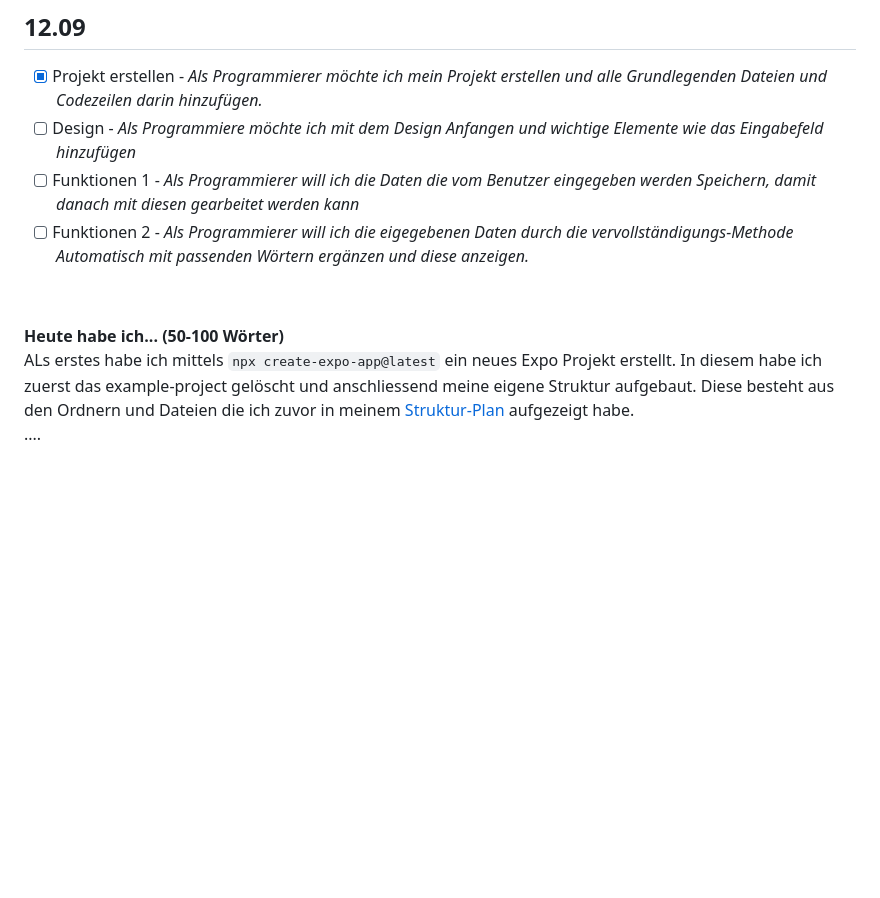
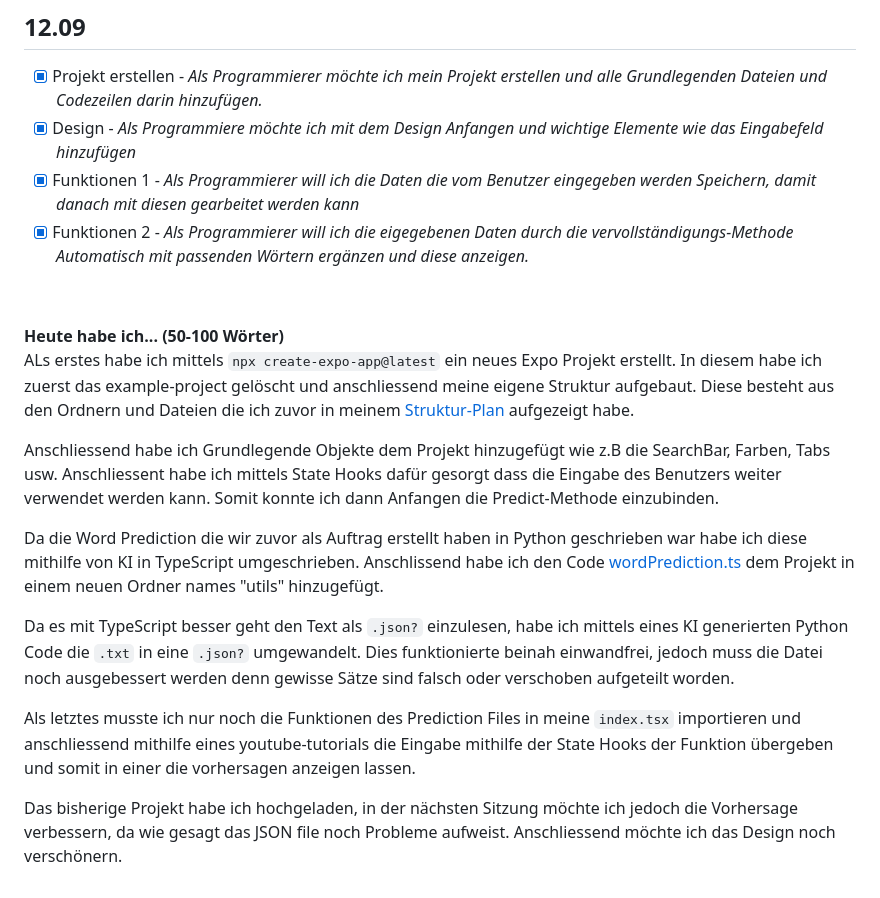
Before and after one commit to Fynn8962/Lern-Periode-11, a Markdown page: README.md, the part around the change. Rendered like a GitHub page; blank space fills up the shorter version.

```diff
--- a/README.md
+++ b/README.md
@@ -86,12 +86,21 @@ Für das Expo Testprojekt habe ich das offizielle [Expo-Tutorial](https://docs.e
 ## 12.09
 
 - [x] Projekt erstellen - *Als Programmierer möchte ich mein Projekt erstellen und alle Grundlegenden Dateien und Codezeilen darin hinzufügen.*
-- [ ] Design - *Als Programmiere möchte ich mit dem Design Anfangen und wichtige Elemente wie das Eingabefeld hinzufügen*
-- [ ] Funktionen 1 - *Als Programmierer will ich die Daten die vom Benutzer eingegeben werden Speichern, damit danach mit diesen gearbeitet werden kann*
-- [ ] Funktionen 2 - *Als Programmierer will ich die eigegebenen Daten durch die vervollständigungs-Methode Automatisch mit passenden Wörtern ergänzen und diese anzeigen.*
+- [x] Design - *Als Programmiere möchte ich mit dem Design Anfangen und wichtige Elemente wie das Eingabefeld hinzufügen*
+- [x] Funktionen 1 - *Als Programmierer will ich die Daten die vom Benutzer eingegeben werden Speichern, damit danach mit diesen gearbeitet werden kann*
+- [x] Funktionen 2 - *Als Programmierer will ich die eigegebenen Daten durch die vervollständigungs-Methode Automatisch mit passenden Wörtern ergänzen und diese anzeigen.*
 
 &nbsp;
 
 **Heute habe ich... (50-100 Wörter)**
 ALs erstes habe ich mittels `npx create-expo-app@latest` ein neues Expo Projekt erstellt. In diesem habe ich zuerst das example-project gelöscht und anschliessend meine eigene Struktur aufgebaut. Diese besteht aus den Ordnern und Dateien die ich zuvor in meinem [Struktur-Plan](https://github.com/Fynn8962/Lern-Periode-11/blob/main/Skizze/Projektstruktur.png) aufgezeigt habe.
-....
+
+Anschliessend habe ich Grundlegende Objekte dem Projekt hinzugefügt wie z.B die SearchBar, Farben, Tabs usw. Anschliessent habe ich mittels State Hooks dafür gesorgt dass die Eingabe des Benutzers weiter verwendet werden kann. Somit konnte ich dann Anfangen die Predict-Methode einzubinden.
+
+Da die Word Prediction die wir zuvor als Auftrag erstellt haben in Python geschrieben war habe ich diese mithilfe von KI in TypeScript umgeschrieben. Anschlissend habe ich den Code [wordPrediction.ts](https://github.com/Fynn8962/word_prediction_app/tree/main/utils) dem Projekt in einem neuen Ordner names "utils" hinzugefügt.
+
+Da es mit TypeScript besser geht den Text als `.json?` einzulesen, habe ich mittels eines KI generierten Python Code die `.txt` in eine `.json?` umgewandelt. Dies funktionierte beinah einwandfrei, jedoch muss die Datei noch ausgebessert werden denn gewisse Sätze sind falsch oder verschoben aufgeteilt worden.
+
+Als letztes musste ich nur noch die Funktionen des Prediction Files in meine `index.tsx` importieren und anschliessend mithilfe eines youtube-tutorials die Eingabe mithilfe der State Hooks der Funktion übergeben und somit in einer <Flatlist> die vorhersagen anzeigen lassen.
+
+Das bisherige Projekt habe ich hochgeladen, in der nächsten Sitzung möchte ich jedoch die Vorhersage verbessern, da wie gesagt das JSON file noch Probleme aufweist. Anschliessend möchte ich das Design noch verschönern.
```
